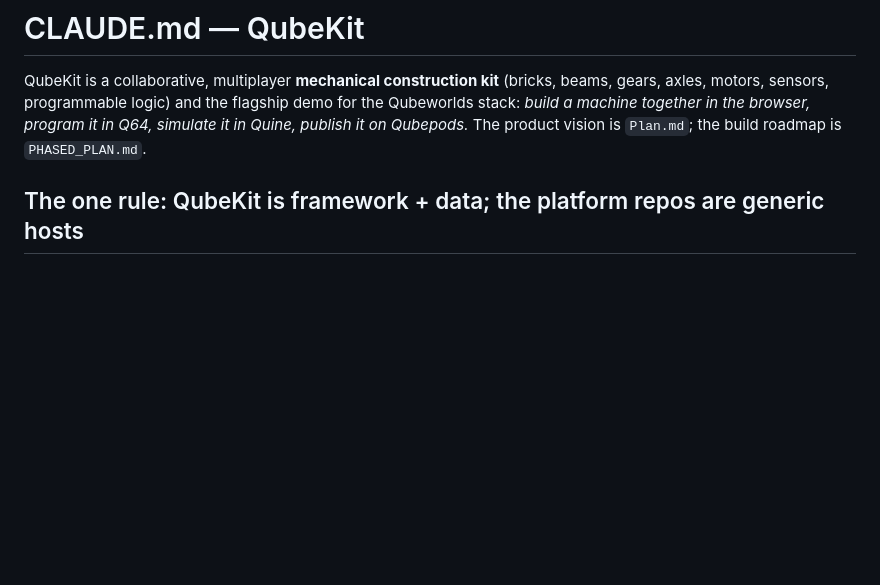
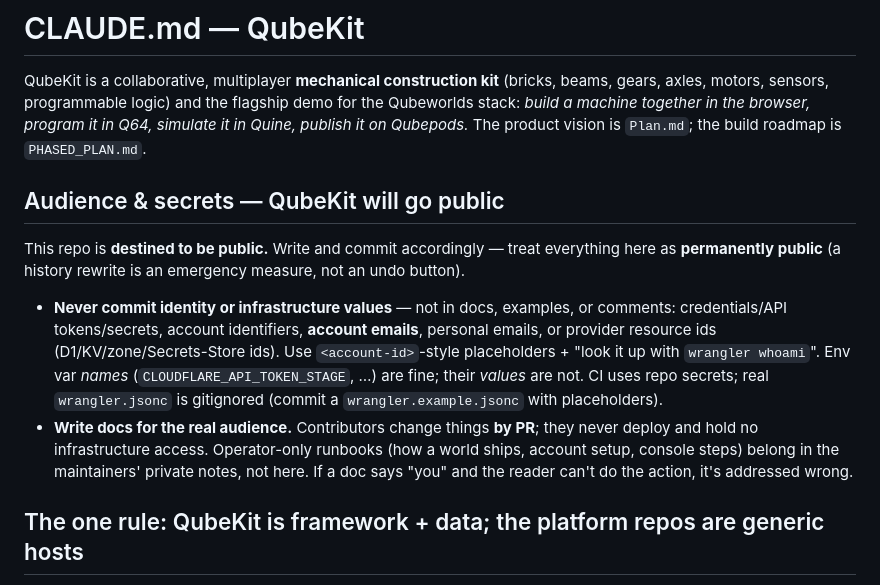
Before and after one commit to qubeworlds/qubekit, a Markdown page: CLAUDE.md, the part around the change. Drawn GitHub-style; blank space fills up the shorter version.

Commit message:
docs(claude): note the repo will go public; add secrets/audience rules
QubeKit is destined to be public, so add the public-repo discipline (no
account ids/emails/secret values committed; placeholders + `wrangler
whoami`; docs addressed to PR-contributors, not operators) mirroring the
q64 repo's convention. Committed content scanned clean of identity/secrets.

Co-Authored-By: Claude Opus 4.8 <noreply@anthropic.com>
Claude-Session: https://claude.ai/code/session_014HS3C2BKkW9aDmJ7VBQGrN

```diff
--- a/CLAUDE.md
+++ b/CLAUDE.md
@@ -5,6 +5,25 @@ beams, gears, axles, motors, sensors, programmable logic) and the flagship demo
 for the Qubeworlds stack: *build a machine together in the browser, program it in
 Q64, simulate it in Quine, publish it on Qubepods.* The product vision is
 `Plan.md`; the build roadmap is `PHASED_PLAN.md`.
+
+## Audience & secrets — QubeKit will go public
+
+This repo is **destined to be public.** Write and commit accordingly — treat
+everything here as **permanently public** (a history rewrite is an emergency
+measure, not an undo button).
+
+- **Never commit identity or infrastructure values** — not in docs, examples, or
+  comments: credentials/API tokens/secrets, account identifiers, **account
+  emails**, personal emails, or provider resource ids (D1/KV/zone/Secrets-Store
+  ids). Use `<account-id>`-style placeholders + "look it up with `wrangler
+  whoami`". Env var *names* (`CLOUDFLARE_API_TOKEN_STAGE`, …) are fine; their
+  *values* are not. CI uses repo secrets; real `wrangler.jsonc` is gitignored
+  (commit a `wrangler.example.jsonc` with placeholders).
+- **Write docs for the real audience.** Contributors change things **by PR**;
+  they never deploy and hold no infrastructure access. Operator-only runbooks
+  (how a world ships, account setup, console steps) belong in the maintainers'
+  private notes, not here. If a doc says "you" and the reader can't do the
+  action, it's addressed wrong.
 
 ## The one rule: QubeKit is framework + data; the platform repos are generic hosts
 
```
